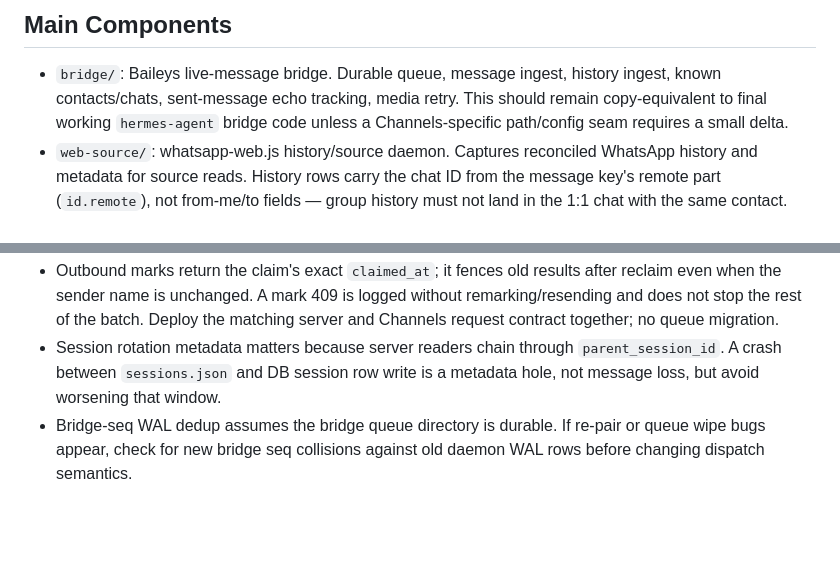
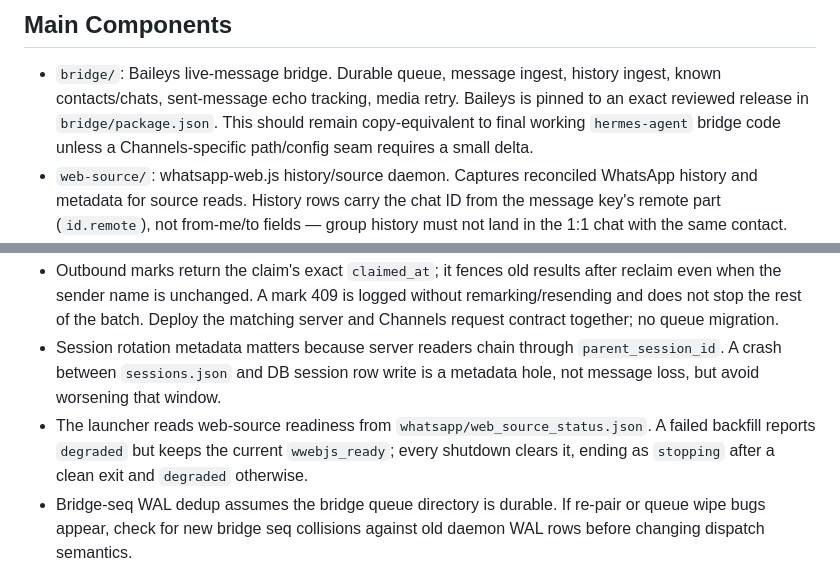
Before and after one commit to mekineer-com/hermes-channels, a Markdown page: INDEX.md, 2 parts joined by grey strips. Drawn GitHub-style; blank space fills up the shorter version.

Commit message:
Non-stateful: document Baileys pin and web source status contract
Co-authored-by: Claude <noreply@anthropic.com>

```diff
--- a/INDEX.md
+++ b/INDEX.md
@@ -20,6 +20,7 @@ old Hermes framework. The intended shape is smaller:
 
 - `bridge/`: Baileys live-message bridge. Durable queue, message ingest,
   history ingest, known contacts/chats, sent-message echo tracking, media retry.
+  Baileys is pinned to an exact reviewed release in `bridge/package.json`.
   This should remain copy-equivalent to final working `hermes-agent` bridge code
   unless a Channels-specific path/config seam requires a small delta.
 - `web-source/`: whatsapp-web.js history/source daemon. Captures reconciled
@@ -138,6 +139,10 @@ Hermes:
 - Session rotation metadata matters because server readers chain through
   `parent_session_id`. A crash between `sessions.json` and DB session row write
   is a metadata hole, not message loss, but avoid worsening that window.
+- The launcher reads web-source readiness from
+  `whatsapp/web_source_status.json`. A failed backfill reports `degraded` but
+  keeps the current `wwebjs_ready`; every shutdown clears it, ending as
+  `stopping` after a clean exit and `degraded` otherwise.
 - Bridge-seq WAL dedup assumes the bridge queue directory is durable. If re-pair
   or queue wipe bugs appear, check for new bridge seq collisions against old
   daemon WAL rows before changing dispatch semantics.
```
